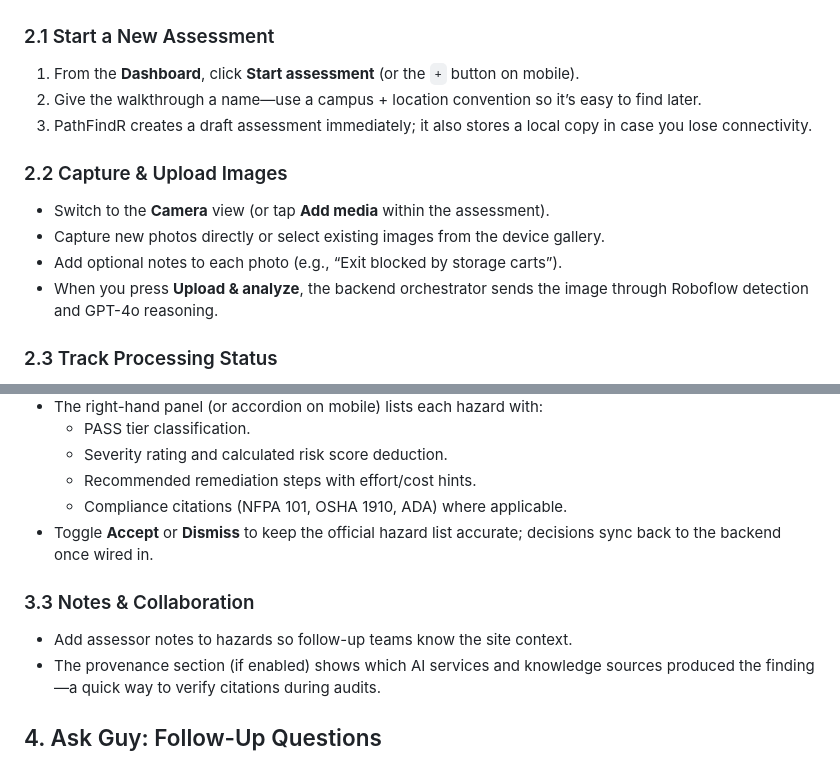
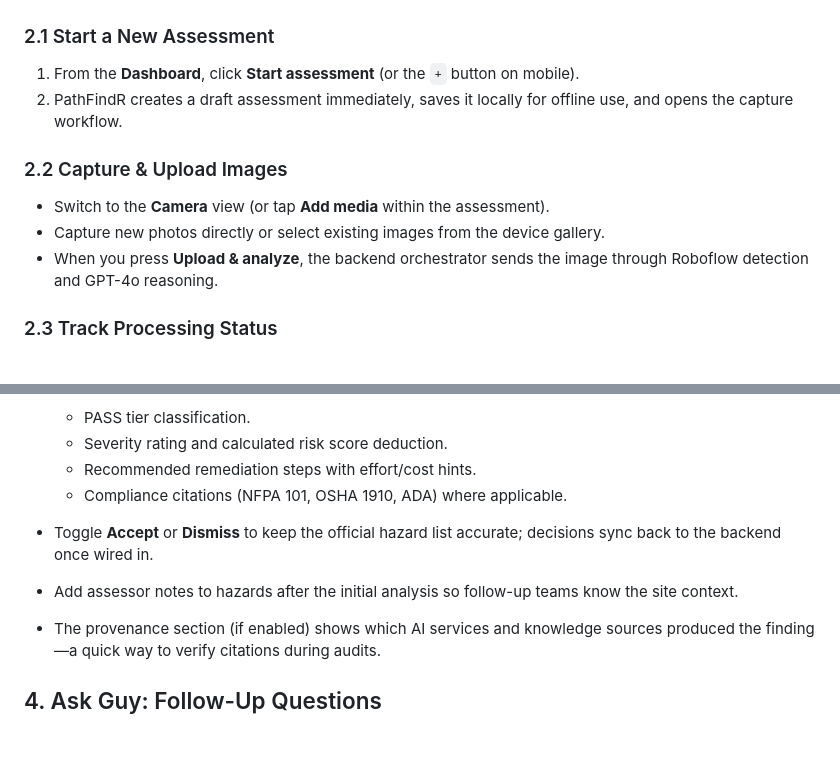
Before and after one commit to ryantornberg/pathfinder-docs, a Markdown page: user-guide.md, 2 parts joined by grey strips. GitHub-like rendering; blank space fills up the shorter version.

Commit message:
chore: sync docs from private repo (5cb4bd2)

```diff
--- a/user-guide.md
+++ b/user-guide.md
@@ -18,13 +18,11 @@ This guide walks safety teams through the PathFindR demo experience—from signi
 
 ### 2.1 Start a New Assessment
 1. From the **Dashboard**, click **Start assessment** (or the `+` button on mobile).
-2. Give the walkthrough a name—use a campus + location convention so it’s easy to find later.
-3. PathFindR creates a draft assessment immediately; it also stores a local copy in case you lose connectivity.
+2. PathFindR creates a draft assessment immediately, saves it locally for offline use, and opens the capture workflow.
 
 ### 2.2 Capture & Upload Images
 - Switch to the **Camera** view (or tap **Add media** within the assessment).
 - Capture new photos directly or select existing images from the device gallery.
-- Add optional notes to each photo (e.g., “Exit blocked by storage carts”).
 - When you press **Upload & analyze**, the backend orchestrator sends the image through Roboflow detection and GPT-4o reasoning.
 
 ### 2.3 Track Processing Status
@@ -45,8 +43,7 @@ This guide walks safety teams through the PathFindR demo experience—from signi
   - Compliance citations (NFPA 101, OSHA 1910, ADA) where applicable.
 - Toggle **Accept** or **Dismiss** to keep the official hazard list accurate; decisions sync back to the backend once wired in.
 
-### 3.3 Notes & Collaboration
-- Add assessor notes to hazards so follow-up teams know the site context.
+- Add assessor notes to hazards after the initial analysis so follow-up teams know the site context.
 - The provenance section (if enabled) shows which AI services and knowledge sources produced the finding—a quick way to verify citations during audits.
 
 ## 4. Ask Guy: Follow-Up Questions
```
